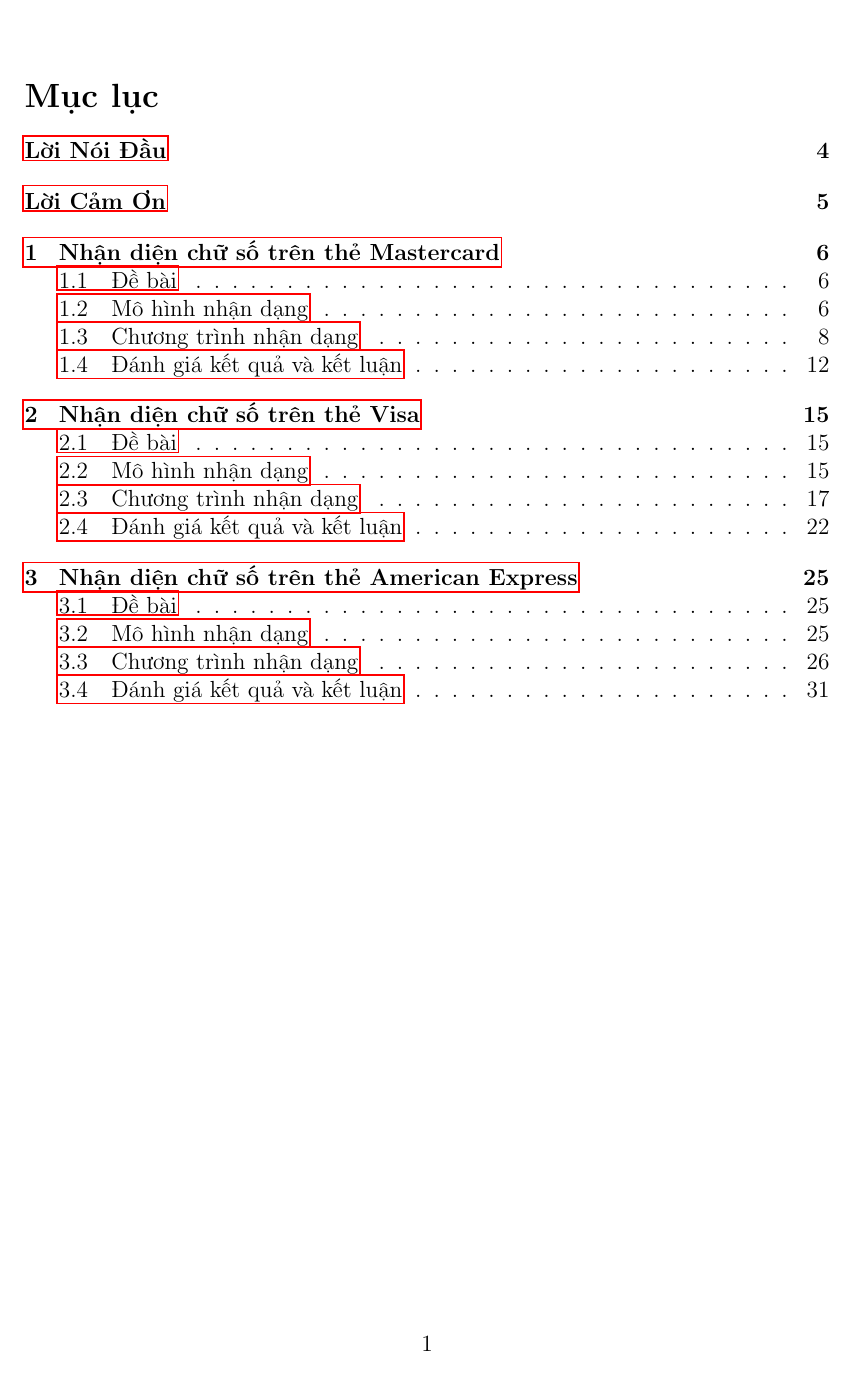
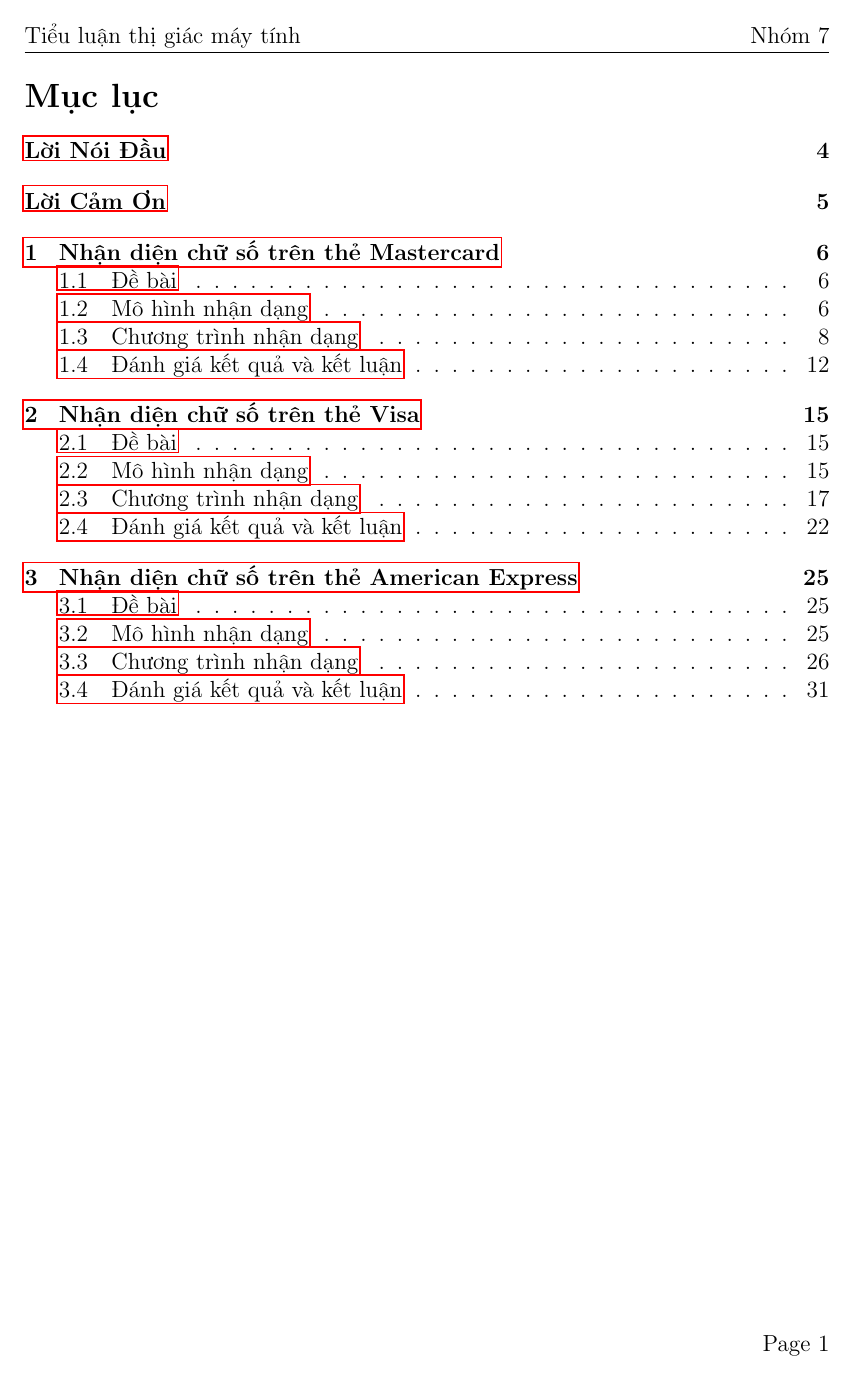
Before and after one commit to hovancon-zz/Report-Computer-Vision---Project, a LaTeX document (main.tex): page 2 of 33. Compiled offline with pdfLaTeX.

Commit message:
add header and footer for report

```diff
--- a/main.tex
+++ b/main.tex
@@ -5,6 +5,7 @@
 \usepackage{graphicx}
 \usepackage{indentfirst}
 \usepackage{array}
+\usepackage{fancyhdr}
 \usepackage{listings}
 \usepackage{xcolor}
 \usepackage[unicode]{hyperref}
@@ -35,6 +36,11 @@
 \usepackage{scrextend}
 \changefontsizes{14pt}
 \usetikzlibrary{calc}
+\pagestyle{fancy}
+\fancyhf{}
+\rhead{Nhóm 7}
+\lhead{Tiểu luận thị giác máy tính}
+\rfoot{Page \thepage}
 \begin{document}
 \input{titlepage}
 \tableofcontents
```
Also changed, not shown: main.pdf, 5 other files.
